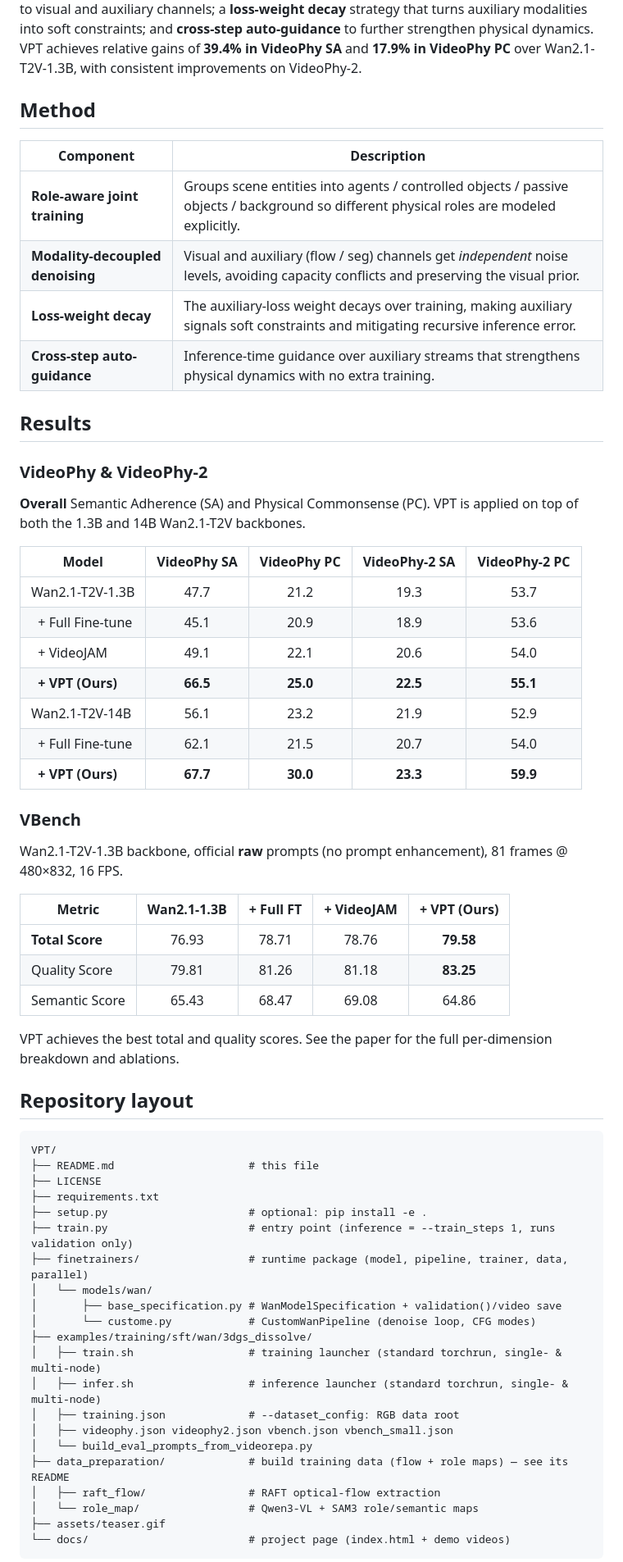
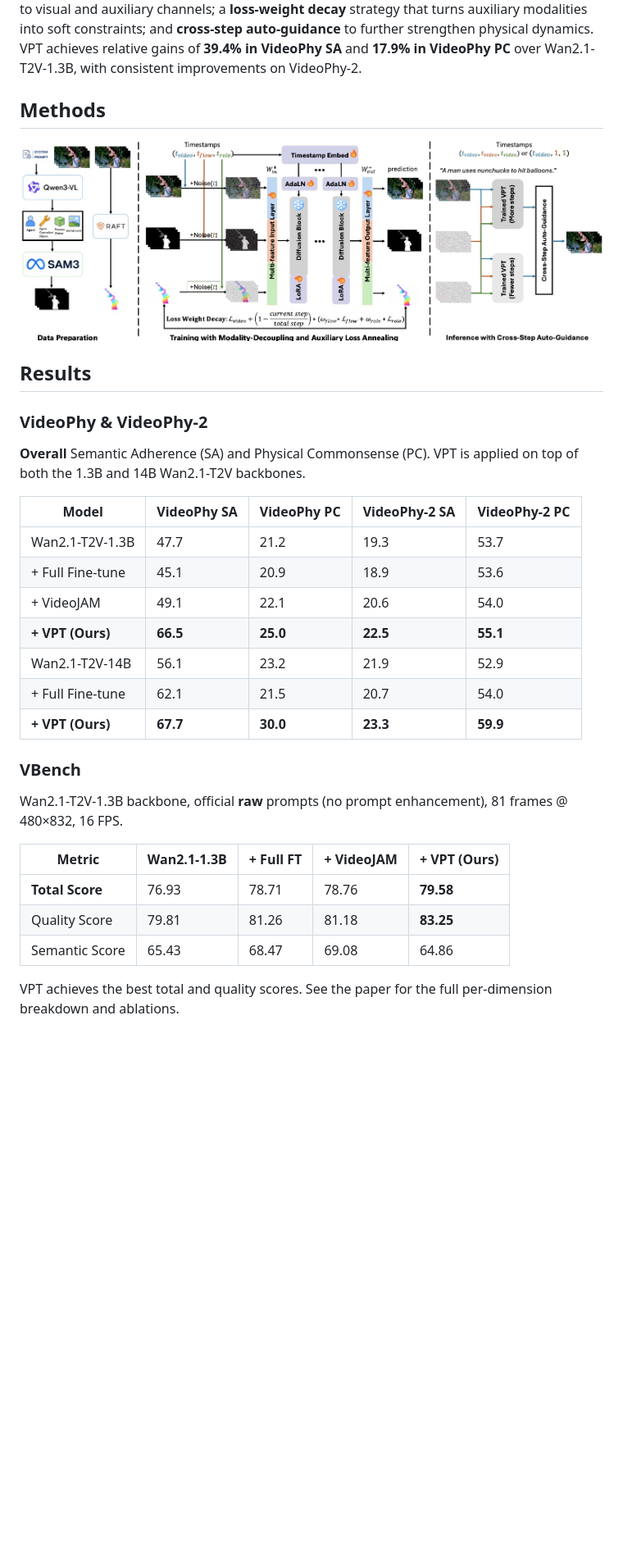
Before and after one commit to Tom-zgt/VPT, a Markdown page: README.md, the part around the change printed below. Shown: that part at 82% size. GitHub-like rendering; pictures changed too: assets/VPT_motion_tune_method.jpg (added); blank space fills up the shorter version.

````diff
--- a/README.md
+++ b/README.md
@@ -37,15 +37,11 @@ channels; a **loss-weight decay** strategy that turns auxiliary modalities into
 constraints; and **cross-step auto-guidance** to further strengthen physical dynamics.
 VPT achieves relative gains of **39.4% in VideoPhy SA** and **17.9% in VideoPhy PC** over
 Wan2.1-T2V-1.3B, with consistent improvements on VideoPhy-2.
+## Methods
 
-## Method
-
-| Component | Description |
-| --- | --- |
-| **Role-aware joint training** | Groups scene entities into agents / controlled objects / passive objects / background so different physical roles are modeled explicitly. |
-| **Modality-decoupled denoising** | Visual and auxiliary (flow / seg) channels get *independent* noise levels, avoiding capacity conflicts and preserving the visual prior. |
-| **Loss-weight decay** | The auxiliary-loss weight decays over training, making auxiliary signals soft constraints and mitigating recursive inference error. |
-| **Cross-step auto-guidance** | Inference-time guidance over auxiliary streams that strengthens physical dynamics with no extra training. |
+<p align="center">
+  <img src="./assets/VPT_motion_tune_method.jpg" alt="图片描述" width="100%">
+</p>
 
 ## Results
 
@@ -53,51 +49,28 @@ Wan2.1-T2V-1.3B, with consistent improvements on VideoPhy-2.
 
 **Overall** Semantic Adherence (SA) and Physical Commonsense (PC). VPT is applied on top of both the 1.3B and 14B Wan2.1-T2V backbones.
 
-| Model | VideoPhy SA | VideoPhy PC | VideoPhy-2 SA | VideoPhy-2 PC |
-| --- | :---: | :---: | :---: | :---: |
-| Wan2.1-T2V-1.3B | 47.7 | 21.2 | 19.3 | 53.7 |
-| &nbsp;&nbsp;+ Full Fine-tune | 45.1 | 20.9 | 18.9 | 53.6 |
-| &nbsp;&nbsp;+ VideoJAM | 49.1 | 22.1 | 20.6 | 54.0 |
-| &nbsp;&nbsp;**+ VPT (Ours)** | **66.5** | **25.0** | **22.5** | **55.1** |
-| Wan2.1-T2V-14B | 56.1 | 23.2 | 21.9 | 52.9 |
-| &nbsp;&nbsp;+ Full Fine-tune | 62.1 | 21.5 | 20.7 | 54.0 |
-| &nbsp;&nbsp;**+ VPT (Ours)** | **67.7** | **30.0** | **23.3** | **59.9** |
+
+| Model            | VideoPhy SA | VideoPhy PC | VideoPhy-2 SA | VideoPhy-2 PC |
+| ---------------- | ----------- | ----------- | ------------- | ------------- |
+| Wan2.1-T2V-1.3B  | 47.7        | 21.2        | 19.3          | 53.7          |
+| + Full Fine-tune | 45.1        | 20.9        | 18.9          | 53.6          |
+| + VideoJAM       | 49.1        | 22.1        | 20.6          | 54.0          |
+| **+ VPT (Ours)** | **66.5**    | **25.0**    | **22.5**      | **55.1**      |
+| Wan2.1-T2V-14B   | 56.1        | 23.2        | 21.9          | 52.9          |
+| + Full Fine-tune | 62.1        | 21.5        | 20.7          | 54.0          |
+| **+ VPT (Ours)** | **67.7**    | **30.0**    | **23.3**      | **59.9**      |
+
 
 ### VBench
 
 Wan2.1-T2V-1.3B backbone, official **raw** prompts (no prompt enhancement), 81 frames @ 480×832, 16 FPS.
 
-| Metric | Wan2.1-1.3B | + Full FT | + VideoJAM | + VPT (Ours) |
-| --- | :---: | :---: | :---: | :---: |
-| **Total Score** | 76.93 | 78.71 | 78.76 | **79.58** |
-| Quality Score | 79.81 | 81.26 | 81.18 | **83.25** |
-| Semantic Score | 65.43 | 68.47 | 69.08 | 64.86 |
+
+| Metric          | Wan2.1-1.3B | + Full FT | + VideoJAM | + VPT (Ours) |
+| --------------- | ----------- | --------- | ---------- | ------------ |
+| **Total Score** | 76.93       | 78.71     | 78.76      | **79.58**    |
+| Quality Score   | 79.81       | 81.26     | 81.18      | **83.25**    |
+| Semantic Score  | 65.43       | 68.47     | 69.08      | 64.86        |
+
 
 VPT achieves the best total and quality scores. See the paper for the full per-dimension breakdown and ablations.
-
-## Repository layout
-
-```
-VPT/
-├── README.md                     # this file
-├── LICENSE
-├── requirements.txt
-├── setup.py                      # optional: pip install -e .
-├── train.py                      # entry point (inference = --train_steps 1, runs validation only)
-├── finetrainers/                 # runtime package (model, pipeline, trainer, data, parallel)
-│   └── models/wan/
-│       ├── base_specification.py # WanModelSpecification + validation()/video save
-│       └── custome.py            # CustomWanPipeline (denoise loop, CFG modes)
-├── examples/training/sft/wan/3dgs_dissolve/
-│   ├── train.sh                  # training launcher (standard torchrun, single- & multi-node)
-│   ├── infer.sh                  # inference launcher (standard torchrun, single- & multi-node)
-│   ├── training.json             # --dataset_config: RGB data root
-│   ├── videophy.json videophy2.json vbench.json vbench_small.json
-│   └── build_eval_prompts_from_videorepa.py
-├── data_preparation/             # build training data (flow + role maps) — see its README
-│   ├── raft_flow/                # RAFT optical-flow extraction
-│   └── role_map/                 # Qwen3-VL + SAM3 role/semantic maps
-├── assets/teaser.gif
-└── docs/                         # project page (index.html + demo videos)
-```
-
````
Also changed, not shown: other parts of README.md (+22 -44 lines), 2 other files.
